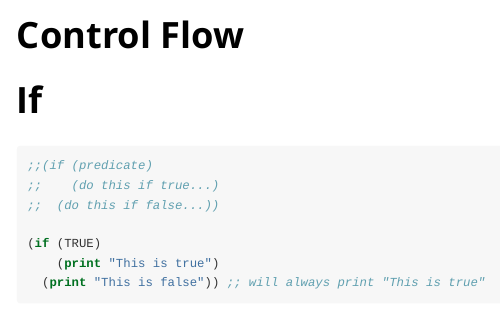
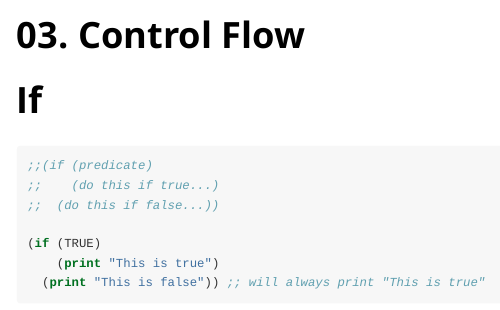
Before and after one commit to jaypmorgan/slurp, an R Markdown document (vignettes/control_flow.Rmd): the page in a window 1100 px wide, from its top. Rendered offline with R 4.5, knitr and Pandoc, with nearby package versions.

Commit message:
Change title name

```diff
--- a/vignettes/control_flow.Rmd
+++ b/vignettes/control_flow.Rmd
@@ -1,8 +1,8 @@
 ---
-title: "Control Flow"
+title: "03. Control Flow"
 output: rmarkdown::html_vignette
 vignette: >
-  %\VignetteIndexEntry{Control Flow}
+  %\VignetteIndexEntry{03. Control Flow}
   %\VignetteEngine{knitr::rmarkdown}
   %\VignetteEncoding{UTF-8}
 ---
```
